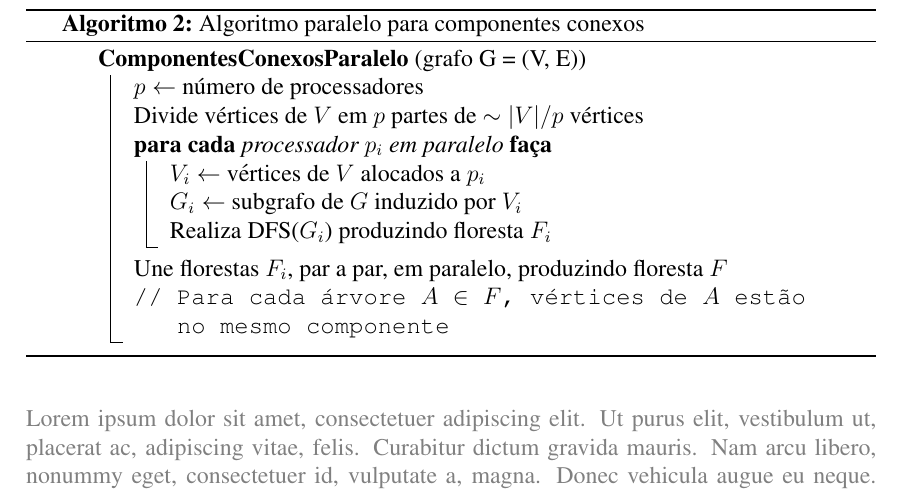
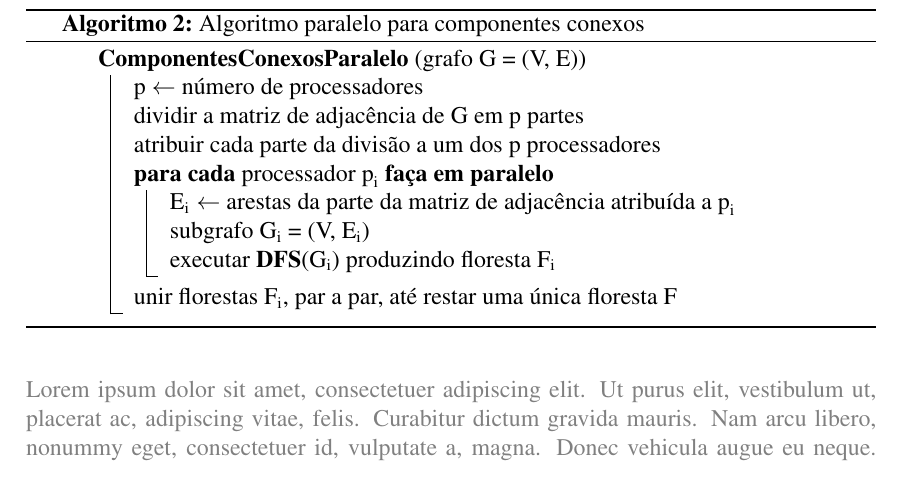
Before and after one commit to patrezechita/Componentes-Conexos-em-Processador-Multicore, a LaTeX paper (texto/sbc-template.tex): part of page 3 of 7, cut so that both start at the same text. Compiled offline with pdfLaTeX.

Commit message:
alg grama melhorado

```diff
--- a/texto/sbc-template.tex
+++ b/texto/sbc-template.tex
@@ -103,22 +103,31 @@
 
 \begin{algorithm}[h]
     \DontPrintSemicolon
+    \SetArgSty{textnormal}
+    \newcommand\mycommfont[1]{\small\ttfamily{#1}}
+	\SetCommentSty{mycommfont}
     \caption{Algoritmo paralelo para componentes conexos}
+    \SetKwFor{ForPar}{para cada}{fa\c{c}a em paralelo}{fim para cada}
     \SetKwProg{ComponentesConexosPar}{ComponentesConexosParalelo}{}{}
     \ComponentesConexosPar{{\normalfont(grafo G = (V, E))}}
     {
-        $p \gets$ número de processadores\;
-        Divide vértices de $V$ em $p$ partes de $\sim|V|/p$ vértices\;
-        \ParaCada{processador $p_i$ em paralelo}
+        p $\gets$ número de processadores\;
+        %Divide vértices de $V$ em $p$ partes de $\sim|V|/p$ vértices\;
+        dividir a matriz de adjacência de G em p partes\;
+        atribuir cada parte da divisão a um dos p processadores\;
+        %\tcp{Executar DFS em paralelo, gerando p florestas}
+        \ForPar{processador $\text{p}_\text{i}$}
         {
-            $V_i \gets$ vértices de $V$ alocados a $p_i$\;
-            $G_i \gets$ subgrafo de $G$ induzido por $V_i$\;
-            Realiza DFS($G_i$) produzindo floresta $F_i$\;
+            $\text{E}_\text{i} \gets$ arestas da parte da matriz de adjacência atribuída a $\text{p}_\text{i}$\;
+            %$\text{G}_\text{i} \gets$ subgrafo de G induzido por $\text{E}_\text{i}$\;
+            subgrafo $\text{G}_\text{i}$ = (V, $\text{E}_\text{i}$)\;
+            executar \textbf{DFS}($\text{G}_\text{i}$) produzindo floresta $\text{F}_\text{i}$\;
         }
 
-        Une florestas $F_i$, par a par, em paralelo, produzindo floresta $F$\;
+        unir florestas $\text{F}_\text{i}$, par a par, até restar uma única floresta F\;
 
-        \tcp{Para cada árvore $A$ $\in$ $F$, vértices de $A$ estão no mesmo componente}
+        %\tcp{Para cada árvore $A$ $\in$ $F$, vértices de $A$ estão no mesmo componente}
+        %\tcp{todos os vértices de uma mesma árvore de F pertencem ao mesmo componente}
     }
 \end{algorithm}
 
```
